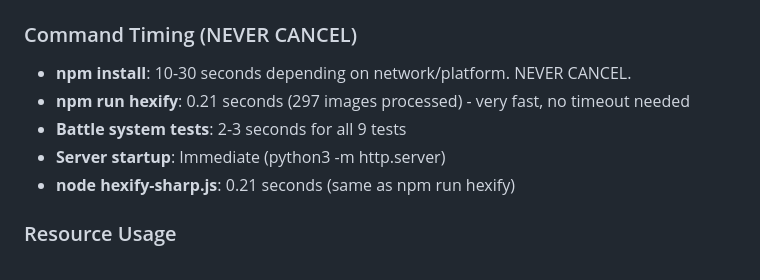
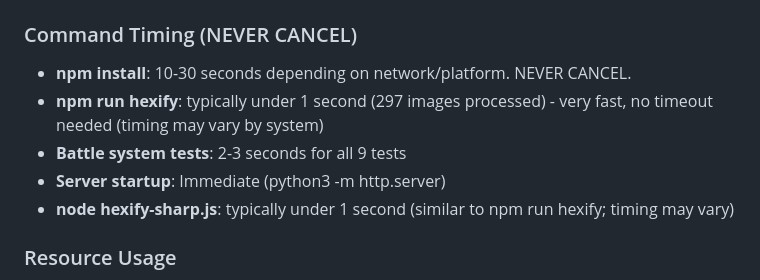
Before and after one commit to Cephandross/SimulationJS, a Markdown page: .github/copilot-instructions.md, the part around the change. GitHub-like rendering.

Commit message:
Update copilot-instructions.md
Co-authored-by: Copilot <175728472+Copilot@users.noreply.github.com>

```diff
--- a/.github/copilot-instructions.md
+++ b/.github/copilot-instructions.md
@@ -199,10 +199,10 @@ python3 -m http.server 8080
 
 ### Command Timing (NEVER CANCEL)
 - **npm install**: 10-30 seconds depending on network/platform. NEVER CANCEL.
-- **npm run hexify**: 0.21 seconds (297 images processed) - very fast, no timeout needed
+- **npm run hexify**: typically under 1 second (297 images processed) - very fast, no timeout needed (timing may vary by system)
 - **Battle system tests**: 2-3 seconds for all 9 tests
 - **Server startup**: Immediate (python3 -m http.server)
-- **node hexify-sharp.js**: 0.21 seconds (same as npm run hexify)
+- **node hexify-sharp.js**: typically under 1 second (similar to npm run hexify; timing may vary)
 
 ### Resource Usage
 - **Memory**: Battle system test uses minimal memory
```
